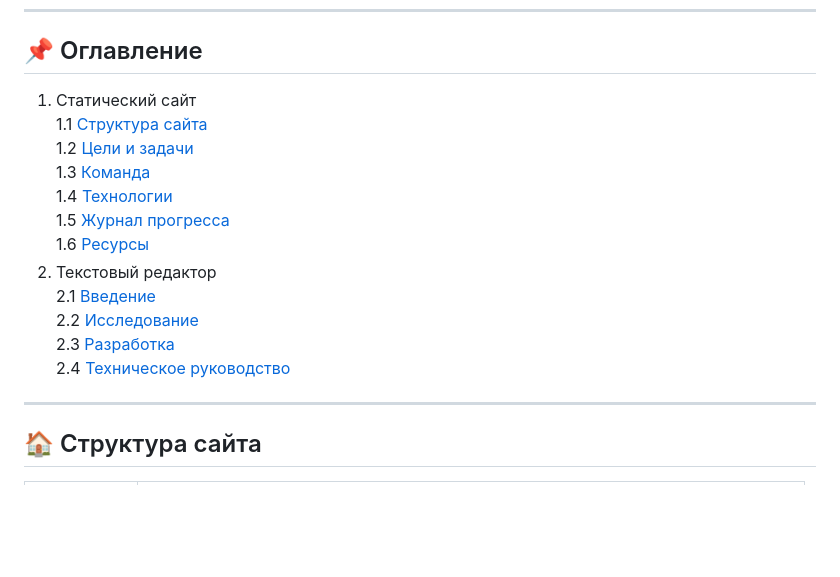
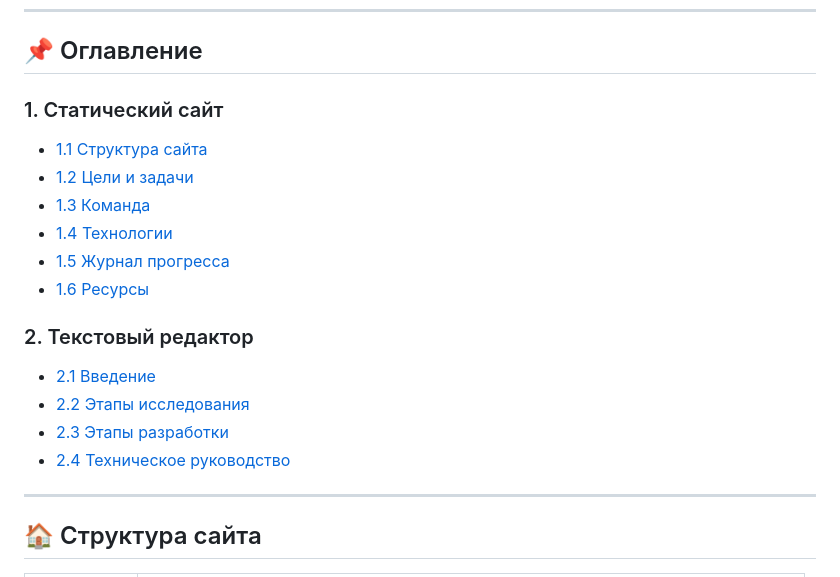
Before and after one commit to BPlama/practice2025-1, a Markdown page: docs/README.md, the part around one of its changes. GitHub-like rendering; blank space fills up the shorter version.

Commit message:
Обновление ссылок в Оглавление

```diff
--- a/docs/README.md
+++ b/docs/README.md
@@ -6,18 +6,21 @@
 ---
 
 ## 📌 Оглавление
-1. Статический сайт
-1.1 [Структура сайта](#-структура-сайта)
-1.2 [Цели и задачи](#-цели-и-задачи)
-1.3 [Команда](#-команда)
-1.4 [Технологии](#-технологии)
-1.5 [Журнал прогресса](#-журнал-прогресса)
-1.6 [Ресурсы](#-ресурсы)
-2. Текстовый редактор
-2.1 [Введение]()
-2.2 [Исследование]()
-2.3 [Разработка]()
-2.4 [Техническое руководство]()
+
+### 1. Статический сайт
+- [1.1 Структура сайта](#-структура-сайта)
+- [1.2 Цели и задачи](#-цели-и-задачи)
+- [1.3 Команда](#-команда)
+- [1.4 Технологии](#-технологии)
+- [1.5 Журнал прогресса](#-журнал-прогресса)
+- [1.6 Ресурсы](#-ресурсы)
+
+### 2. Текстовый редактор
+- [2.1 Введение](#введение)
+- [2.2 Этапы исследования](#этапы-исследования)
+- [2.3 Этапы разработки](#этапы-разработки)
+- [2.4 Техническое руководство](#техническое-руководство)
+
 
 ---
 
```
Also changed, not shown: other parts of docs/README.md (+1 -1 lines).
